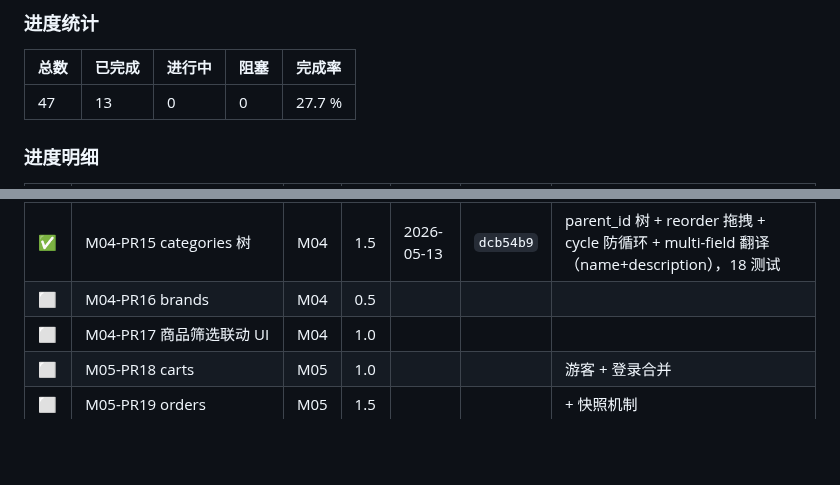
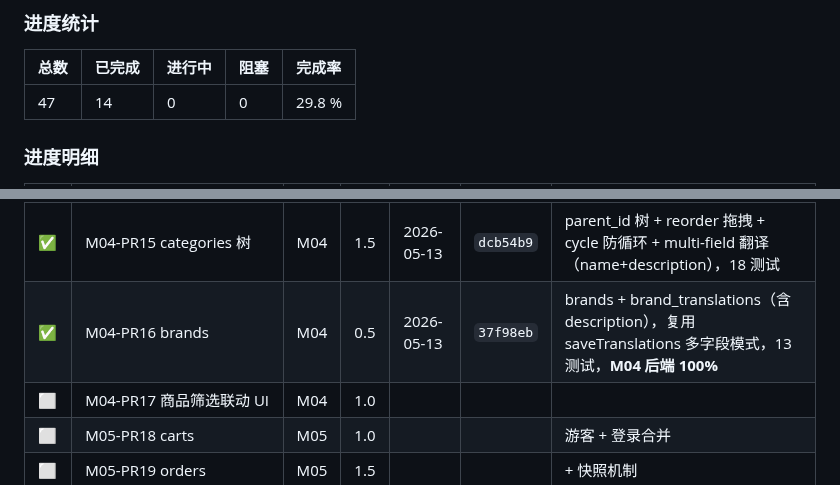
Before and after one commit to xiong-pc/dsweixin, a Markdown page: docs/tech-debt.md, 2 parts joined by grey strips. GitHub-like rendering; blank space fills up the shorter version.

Commit message:
chore(mall): update P0 board for M04-PR16, M04 backend done

```diff
--- a/docs/tech-debt.md
+++ b/docs/tech-debt.md
@@ -602,7 +602,7 @@ composer require dedoc/scramble
 
 | 总数 | 已完成 | 进行中 | 阻塞 | 完成率 |
 |---|---|---|---|---|
-| 47 | 13 | 0 | 0 | 27.7 % |
+| 47 | 14 | 0 | 0 | 29.8 % |
 
 ### 进度明细
 
@@ -623,7 +623,7 @@ composer require dedoc/scramble
 | ⬜ | M03-PR13 后台变体 UI | M03 | 1.0 | | | 矩阵生成 + 批量编辑 |
 | ✅ | M03-PR14 简单商品快速创建 | M03 | 0.5 | 2026-05-13 | `f463b8b` | POST /products/quick-create 一次建 SPU+默认 SKU，完全事务原子，8 测试，**M03 后端 100%** |
 | ✅ | M04-PR15 categories 树 | M04 | 1.5 | 2026-05-13 | `dcb54b9` | parent_id 树 + reorder 拖拽 + cycle 防循环 + multi-field 翻译（name+description），18 测试 |
-| ⬜ | M04-PR16 brands | M04 | 0.5 | | | |
+| ✅ | M04-PR16 brands | M04 | 0.5 | 2026-05-13 | `37f98eb` | brands + brand_translations（含 description），复用 saveTranslations 多字段模式，13 测试，**M04 后端 100%** |
 | ⬜ | M04-PR17 商品筛选联动 UI | M04 | 1.0 | | | |
 | ⬜ | M05-PR18 carts | M05 | 1.0 | | | 游客 + 登录合并 |
 | ⬜ | M05-PR19 orders | M05 | 1.5 | | | + 快照机制 |
```
